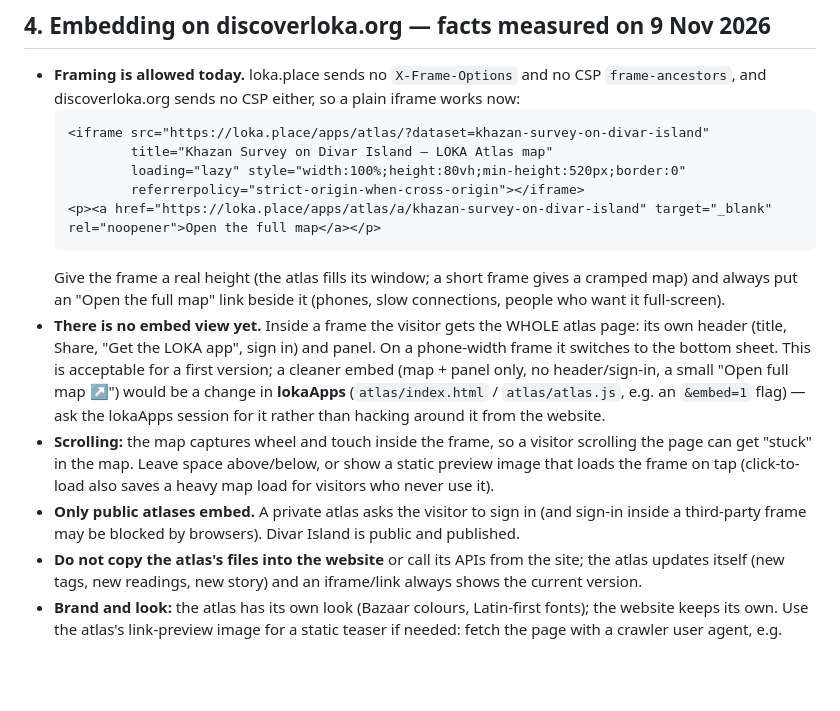
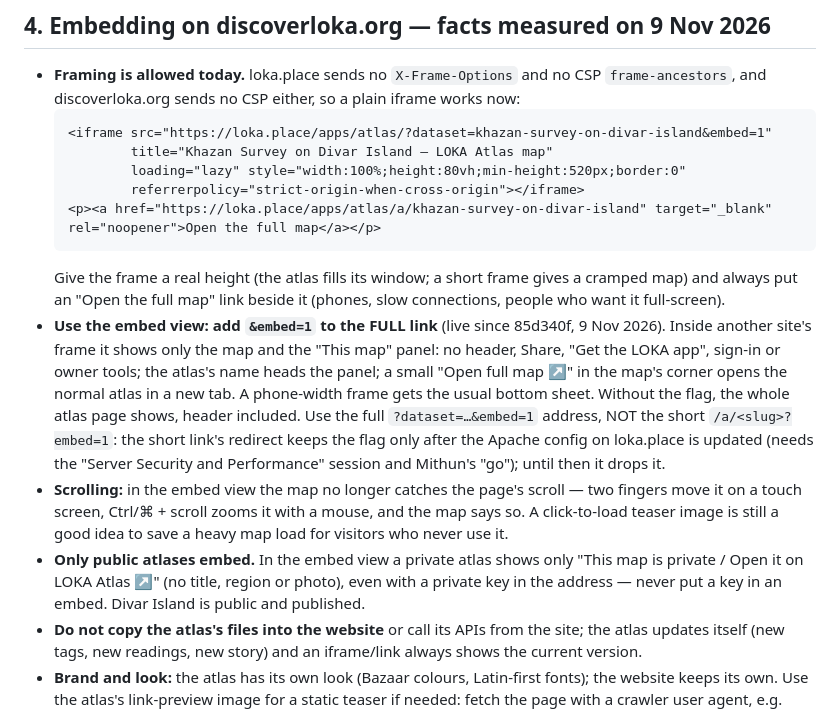
Before and after one commit to mithunb/lokaApps, a Markdown page: docs/loka-atlas-for-discoverloka.md, the part around the change. Drawn GitHub-style; blank space fills up the shorter version.

Commit message:
Docs: the discoverloka.org note now uses the embed view (&embed=1 on the full link; the short link keeps the flag only after the Apache update) (Mithun, 9 Nov 2026)
Co-Authored-By: Claude Opus 5.5 <noreply@anthropic.com>

````diff
--- a/docs/loka-atlas-for-discoverloka.md
+++ b/docs/loka-atlas-for-discoverloka.md
@@ -66,7 +66,7 @@ Other modes: **Event** (festival guide: venues, programme, Eat & Drink / See & D
 - **Framing is allowed today.** loka.place sends no `X-Frame-Options` and no CSP `frame-ancestors`, and
   discoverloka.org sends no CSP either, so a plain iframe works now:
   ```html
-  <iframe src="https://loka.place/apps/atlas/?dataset=khazan-survey-on-divar-island"
+  <iframe src="https://loka.place/apps/atlas/?dataset=khazan-survey-on-divar-island&embed=1"
           title="Khazan Survey on Divar Island — LOKA Atlas map"
           loading="lazy" style="width:100%;height:80vh;min-height:520px;border:0"
           referrerpolicy="strict-origin-when-cross-origin"></iframe>
@@ -74,16 +74,20 @@ Other modes: **Event** (festival guide: venues, programme, Eat & Drink / See & D
   ```
   Give the frame a real height (the atlas fills its window; a short frame gives a cramped map) and always
   put an "Open the full map" link beside it (phones, slow connections, people who want it full-screen).
-- **There is no embed view yet.** Inside a frame the visitor gets the WHOLE atlas page: its own header
-  (title, Share, "Get the LOKA app", sign in) and panel. On a phone-width frame it switches to the bottom
-  sheet. This is acceptable for a first version; a cleaner embed (map + panel only, no header/sign-in, a
-  small "Open full map ↗") would be a change in **lokaApps** (`atlas/index.html` / `atlas/atlas.js`, e.g. an
-  `&embed=1` flag) — ask the lokaApps session for it rather than hacking around it from the website.
-- **Scrolling:** the map captures wheel and touch inside the frame, so a visitor scrolling the page can get
-  "stuck" in the map. Leave space above/below, or show a static preview image that loads the frame on tap
-  (click-to-load also saves a heavy map load for visitors who never use it).
-- **Only public atlases embed.** A private atlas asks the visitor to sign in (and sign-in inside a
-  third-party frame may be blocked by browsers). Divar Island is public and published.
+- **Use the embed view: add `&embed=1` to the FULL link** (live since 85d340f, 9 Nov 2026). Inside
+  another site's frame it shows only the map and the "This map" panel: no header, Share, "Get the LOKA
+  app", sign-in or owner tools; the atlas's name heads the panel; a small "Open full map ↗" in the map's
+  corner opens the normal atlas in a new tab. A phone-width frame gets the usual bottom sheet. Without
+  the flag, the whole atlas page shows, header included.
+  Use the full `?dataset=…&embed=1` address, NOT the short `/a/<slug>?embed=1`: the short link's
+  redirect keeps the flag only after the Apache config on loka.place is updated (needs the "Server
+  Security and Performance" session and Mithun's "go"); until then it drops it.
+- **Scrolling:** in the embed view the map no longer catches the page's scroll — two fingers move it on a
+  touch screen, Ctrl/⌘ + scroll zooms it with a mouse, and the map says so. A click-to-load teaser image
+  is still a good idea to save a heavy map load for visitors who never use it.
+- **Only public atlases embed.** In the embed view a private atlas shows only "This map is private / Open
+  it on LOKA Atlas ↗" (no title, region or photo), even with a private key in the address — never put a
+  key in an embed. Divar Island is public and published.
 - **Do not copy the atlas's files into the website** or call its APIs from the site; the atlas updates
   itself (new tags, new readings, new story) and an iframe/link always shows the current version.
 - **Brand and look:** the atlas has its own look (Bazaar colours, Latin-first fonts); the website keeps its
````
